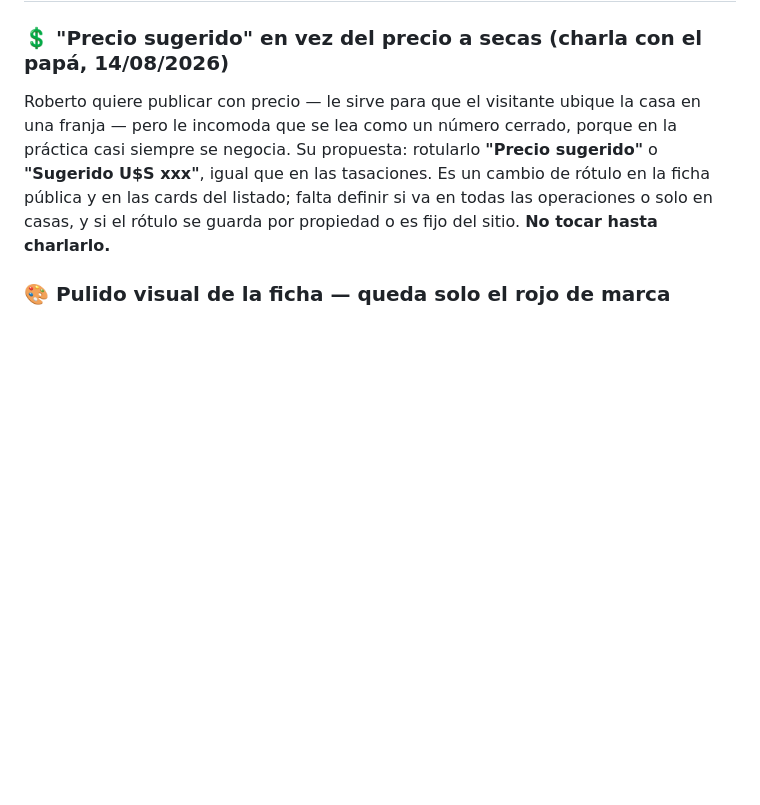
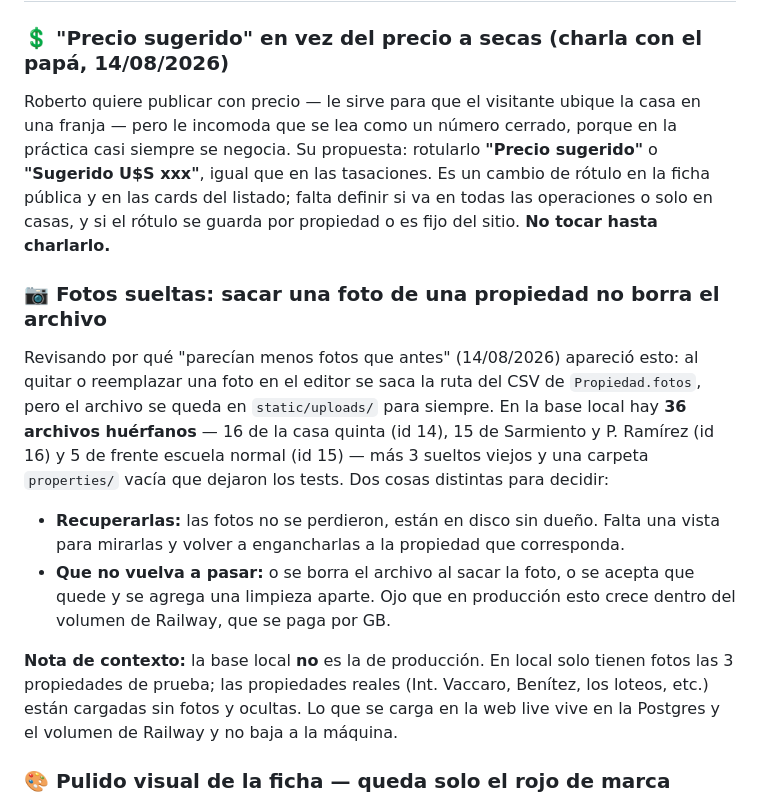
Before and after one commit to cerosmrt/app-inmobiliaria, a Markdown page: ROADMAP.md, the part around the change. Rendered like a GitHub page; blank space fills up the shorter version.

Commit message:
docs(roadmap): anotar las fotos huerfanas de static/uploads
Al sacar o reemplazar una foto en el editor se saca la ruta del CSV de
Propiedad.fotos pero el archivo queda en disco. En la base local hay 36
archivos sin dueno (props 14, 15 y 16). Quedan anotadas las dos
decisiones: como recuperarlas y si borrar el archivo al sacar la foto o
limpiar aparte — en produccion esto crece dentro del volumen de Railway,
que se paga por GB.

Co-Authored-By: Claude Opus 5 <noreply@anthropic.com>

```diff
--- a/ROADMAP.md
+++ b/ROADMAP.md
@@ -91,6 +91,13 @@ En producción en **https://moretinmobiliaria.com** (Railway + Cloudflare).
 
 ### 💲 "Precio sugerido" en vez del precio a secas (charla con el papá, 14/08/2026)
 Roberto quiere publicar con precio — le sirve para que el visitante ubique la casa en una franja — pero le incomoda que se lea como un número cerrado, porque en la práctica casi siempre se negocia. Su propuesta: rotularlo **"Precio sugerido"** o **"Sugerido U$S xxx"**, igual que en las tasaciones. Es un cambio de rótulo en la ficha pública y en las cards del listado; falta definir si va en todas las operaciones o solo en casas, y si el rótulo se guarda por propiedad o es fijo del sitio. **No tocar hasta charlarlo.**
+
+### 📷 Fotos sueltas: sacar una foto de una propiedad no borra el archivo
+Revisando por qué "parecían menos fotos que antes" (14/08/2026) apareció esto: al quitar o reemplazar una foto en el editor se saca la ruta del CSV de `Propiedad.fotos`, pero el archivo se queda en `static/uploads/` para siempre. En la base local hay **36 archivos huérfanos** — 16 de la casa quinta (id 14), 15 de Sarmiento y P. Ramírez (id 16) y 5 de frente escuela normal (id 15) — más 3 sueltos viejos y una carpeta `properties/` vacía que dejaron los tests. Dos cosas distintas para decidir:
+- **Recuperarlas:** las fotos no se perdieron, están en disco sin dueño. Falta una vista para mirarlas y volver a engancharlas a la propiedad que corresponda.
+- **Que no vuelva a pasar:** o se borra el archivo al sacar la foto, o se acepta que quede y se agrega una limpieza aparte. Ojo que en producción esto crece dentro del volumen de Railway, que se paga por GB.
+
+**Nota de contexto:** la base local **no** es la de producción. En local solo tienen fotos las 3 propiedades de prueba; las propiedades reales (Int. Vaccaro, Benítez, los loteos, etc.) están cargadas sin fotos y ocultas. Lo que se carga en la web live vive en la Postgres y el volumen de Railway y no baja a la máquina.
 
 ### 🎨 Pulido visual de la ficha — queda solo el rojo de marca
 Las tres tandas de la revisión del 13/08/2026 están hechas (ver *Hecho › Sitio público*). Sin hacer, a propósito, un solo punto: **pasar el rojo a un borgoña más apagado**. No es un ajuste de la ficha sino un cambio de identidad — `--red` vive en el landing, el logo y el admin, así que o se cambia en todos lados o no se cambia. Decisión del usuario, no técnica.
```
